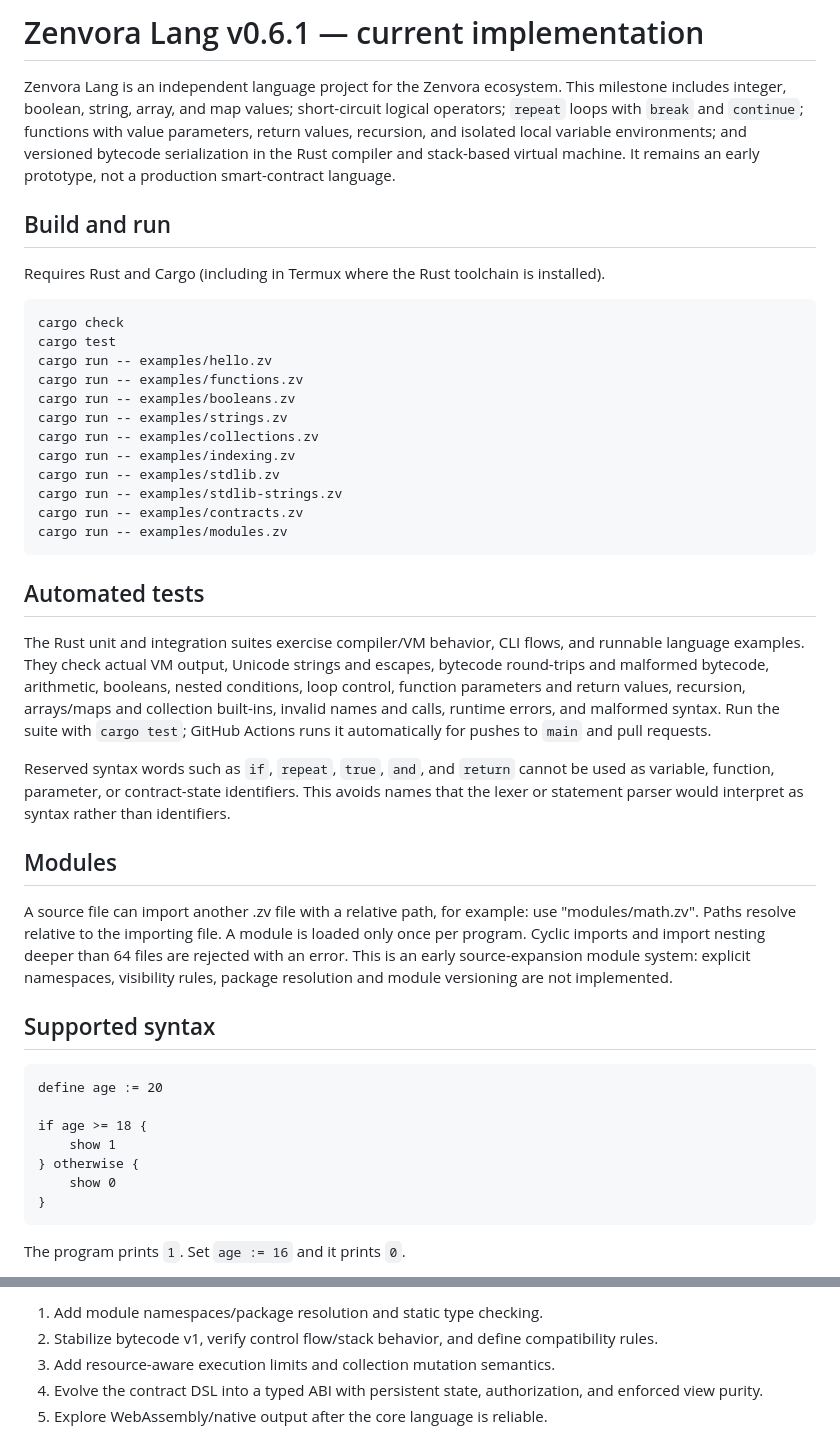
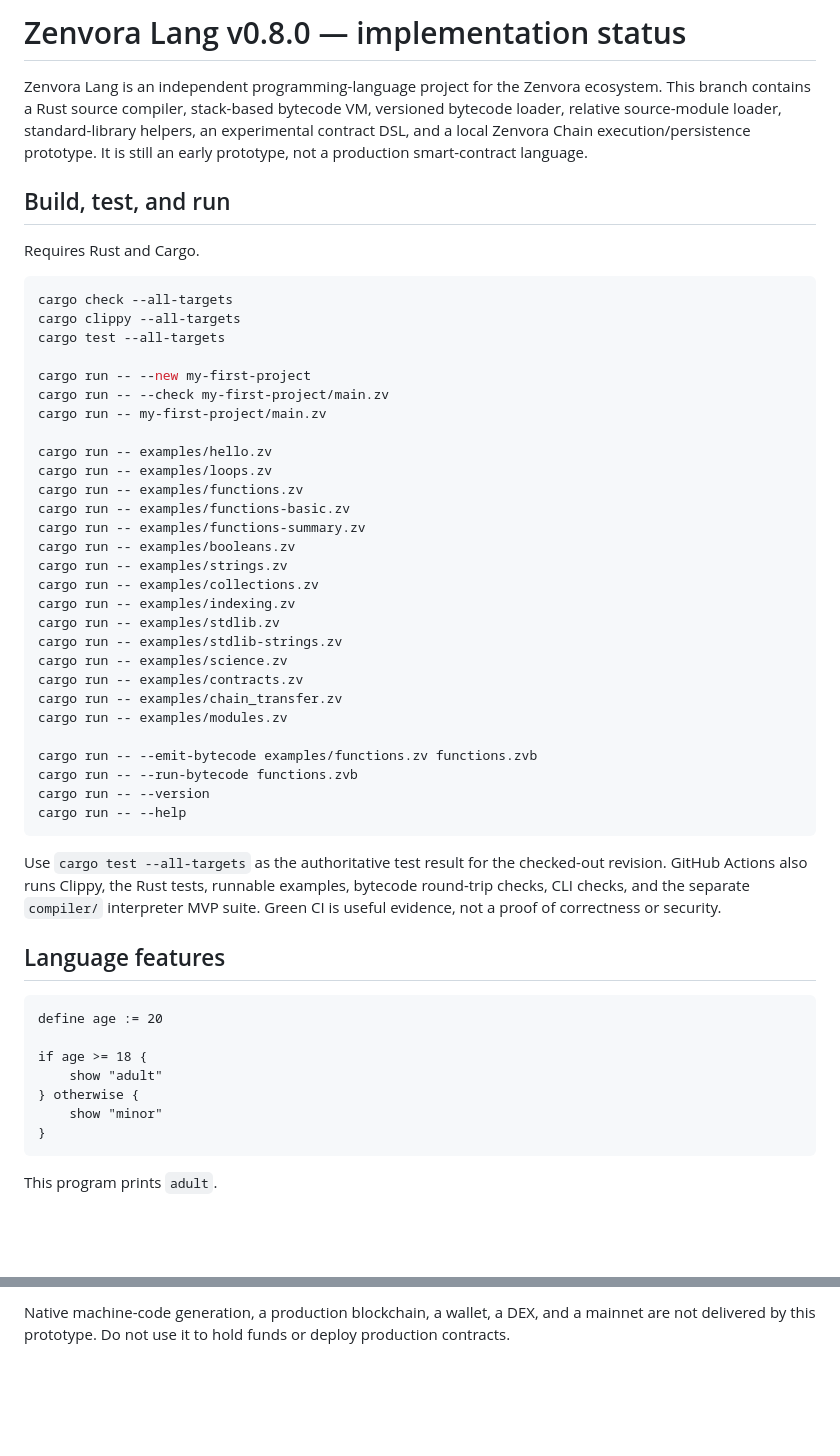
Before and after one commit to vikash7644/zenvora-lang, a Markdown page: docs/language-v0.1.md, 2 parts joined by grey strips. Rendered like a GitHub page; blank space fills up the shorter version.

Commit message:
docs: align language status with current v0.8.0 branch

````diff
--- a/docs/language-v0.1.md
+++ b/docs/language-v0.1.md
@@ -1,47 +1,55 @@
-# Zenvora Lang v0.6.1 — current implementation
+# Zenvora Lang v0.8.0 — implementation status
 
-Zenvora Lang is an independent language project for the Zenvora ecosystem. This milestone includes integer, boolean, string, array, and map values; short-circuit logical operators; `repeat` loops with `break` and `continue`; functions with value parameters, return values, recursion, and isolated local variable environments; and versioned bytecode serialization in the Rust compiler and stack-based virtual machine. It remains an early prototype, not a production smart-contract language.
+Zenvora Lang is an independent programming-language project for the Zenvora ecosystem. This branch contains a Rust source compiler, stack-based bytecode VM, versioned bytecode loader, relative source-module loader, standard-library helpers, an experimental contract DSL, and a local Zenvora Chain execution/persistence prototype. It is still an early prototype, not a production smart-contract language.
 
-## Build and run
+## Build, test, and run
 
-Requires Rust and Cargo (including in Termux where the Rust toolchain is installed).
+Requires Rust and Cargo.
 
 ```sh
-cargo check
-cargo test
+cargo check --all-targets
+cargo clippy --all-targets
+cargo test --all-targets
+
+cargo run -- --new my-first-project
+cargo run -- --check my-first-project/main.zv
+cargo run -- my-first-project/main.zv
+
 cargo run -- examples/hello.zv
+cargo run -- examples/loops.zv
 cargo run -- examples/functions.zv
+cargo run -- examples/functions-basic.zv
+cargo run -- examples/functions-summary.zv
 cargo run -- examples/booleans.zv
 cargo run -- examples/strings.zv
 cargo run -- examples/collections.zv
 cargo run -- examples/indexing.zv
 cargo run -- examples/stdlib.zv
 cargo run -- examples/stdlib-strings.zv
+cargo run -- examples/science.zv
 cargo run -- examples/contracts.zv
+cargo run -- examples/chain_transfer.zv
 cargo run -- examples/modules.zv
+
+cargo run -- --emit-bytecode examples/functions.zv functions.zvb
+cargo run -- --run-bytecode functions.zvb
+cargo run -- --version
+cargo run -- --help
 ```
 
-## Automated tests
+Use `cargo test --all-targets` as the authoritative test result for the checked-out revision. GitHub Actions also runs Clippy, the Rust tests, runnable examples, bytecode round-trip checks, CLI checks, and the separate `compiler/` interpreter MVP suite. Green CI is useful evidence, not a proof of correctness or security.
 
-The Rust unit and integration suites exercise compiler/VM behavior, CLI flows, and runnable language examples. They check actual VM output, Unicode strings and escapes, bytecode round-trips and malformed bytecode, arithmetic, booleans, nested conditions, loop control, function parameters and return values, recursion, arrays/maps and collection built-ins, invalid names and calls, runtime errors, and malformed syntax. Run the suite with `cargo test`; GitHub Actions runs it automatically for pushes to `main` and pull requests.
-
-Reserved syntax words such as `if`, `repeat`, `true`, `and`, and `return` cannot be used as variable, function, parameter, or contract-state identifiers. This avoids names that the lexer or statement parser would interpret as syntax rather than identifiers.
-
-## Modules
-
-A source file can import another .zv file with a relative path, for example: use "modules/math.zv". Paths resolve relative to the importing file. A module is loaded only once per program. Cyclic imports and import nesting deeper than 64 files are rejected with an error. This is an early source-expansion module system: explicit namespaces, visibility rules, package resolution and module versioning are not implemented.
-
-## Supported syntax
+## Language features
 
 ```zv
 define age := 20
 
 if age >= 18 {
-    show 1
+    show "adult"
 } otherwise {
-    show 0
+    show "minor"
 }
 ```
 
-The program prints `1`. Set `age := 16` and it prints `0`.
+This program prints `adult`.
 
@@ -93,6 +91,2 @@ A package/namespace model for modules, nested-path mutation (`matrix[0][1] := va
 
-1. Add module namespaces/package resolution and static type checking.
-2. Stabilize bytecode v1, verify control flow/stack behavior, and define compatibility rules.
-3. Add resource-aware execution limits and collection mutation semantics.
-4. Evolve the contract DSL into a typed ABI with persistent state, authorization, and enforced view purity.
-5. Explore WebAssembly/native output after the core language is reliable.
+Native machine-code generation, a production blockchain, a wallet, a DEX, and a mainnet are not delivered by this prototype. Do not use it to hold funds or deploy production contracts.
````
Also changed, not shown: other parts of docs/language-v0.1.md (+24 -34 lines).
